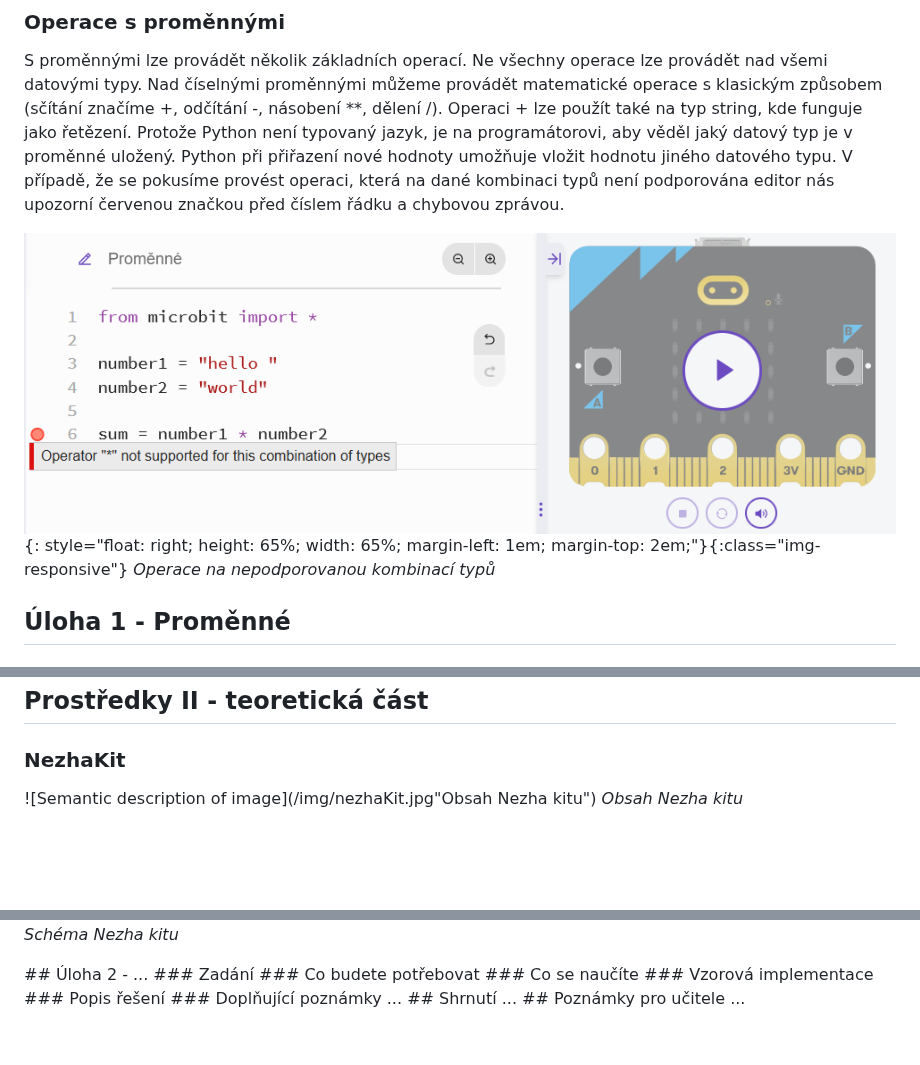
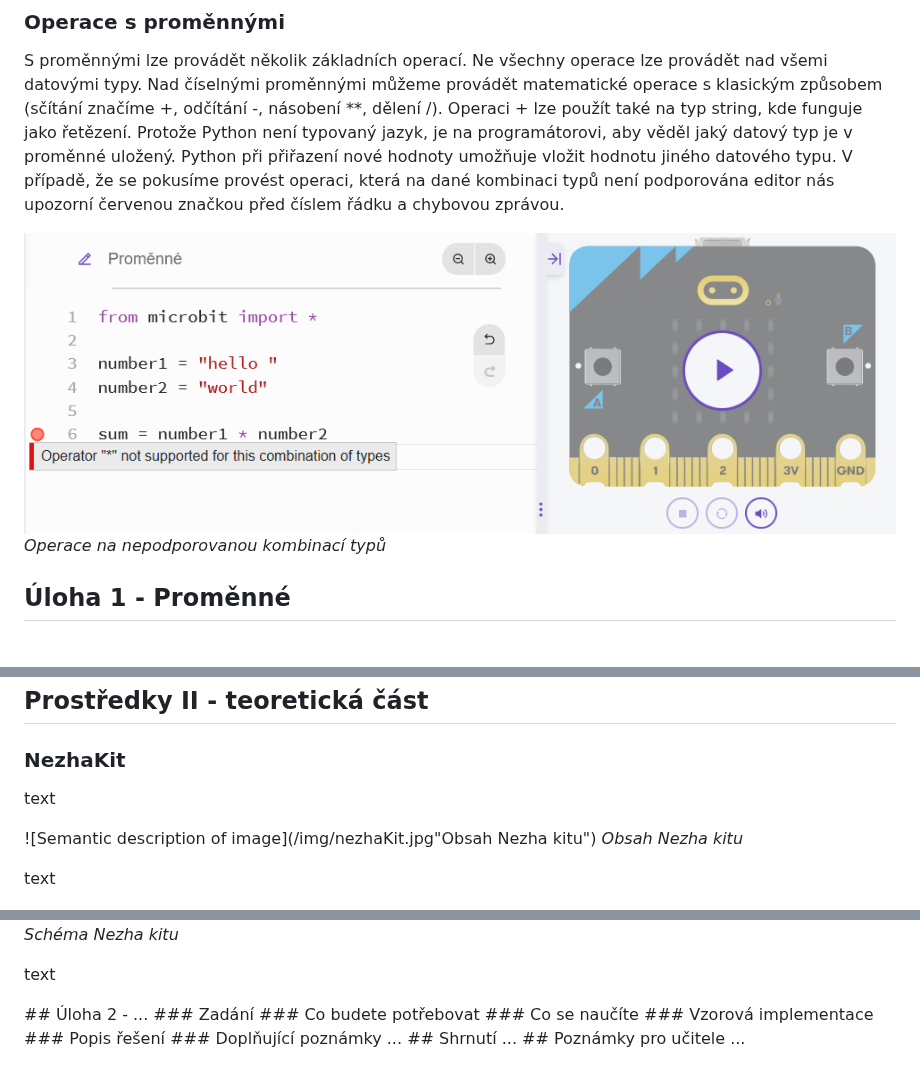
Before and after one commit to denisa-mat/BP-microbit, a Markdown page: README.md, 3 parts joined by grey strips. Drawn GitHub-style; blank space fills up the shorter version.

```diff
--- a/README.md
+++ b/README.md
@@ -26,8 +26,7 @@ Datový typ definuje, jaké druhy hodnot lze uložit do proměnné. Konkrétně
 ### Operace s proměnnými
 S proměnnými lze provádět několik základních operací. Ne všechny operace lze provádět nad všemi datovými typy. Nad číselnými proměnnými můžeme provádět matematické operace s klasickým způsobem (sčítání značíme +, odčítání -, násobení **, dělení /). Operaci + lze použít také na typ string, kde funguje jako řetězení. Protože Python není typovaný jazyk, je na programátorovi, aby věděl jaký datový typ je v proměnné uložený. Python při přiřazení nové hodnoty umožňuje vložit hodnotu jiného datového typu. V případě, že se pokusíme provést operaci, která na dané kombinaci typů není podporována editor nás upozorní červenou značkou před číslem řádku a chybovou zprávou.
 
-![Semantic description of image](/img/spatneTypy.png "Operace na nepodporovanou kombinací typů"){: style="float: right;
-height: 65%; width: 65%; margin-left: 1em; margin-top: 2em;"}{:class="img-responsive"}
+![Semantic description of image](/img/spatneTypy.png "Operace na nepodporovanou kombinací typů")
 *Operace na nepodporovanou kombinací typů*
 
 ## Úloha 1 - Proměnné <a name="assignment1"/>
@@ -64,11 +63,17 @@ Fibonnaciho posloupnost je posloupnost čísel začínající nulou a jednočkou
 
 ### NezhaKit
 
+text
+
 ![Semantic description of image](/img/nezhaKit.jpg"Obsah Nezha kitu")
 *Obsah Nezha kitu*
 
+text
+
 ![Semantic description of image](/img/nezhaSchema.png "Schéma Nezha kitu")
 *Schéma Nezha kitu*
+
+text
 
 <a name="assignment2"/>
 ## Úloha 2 -
```
